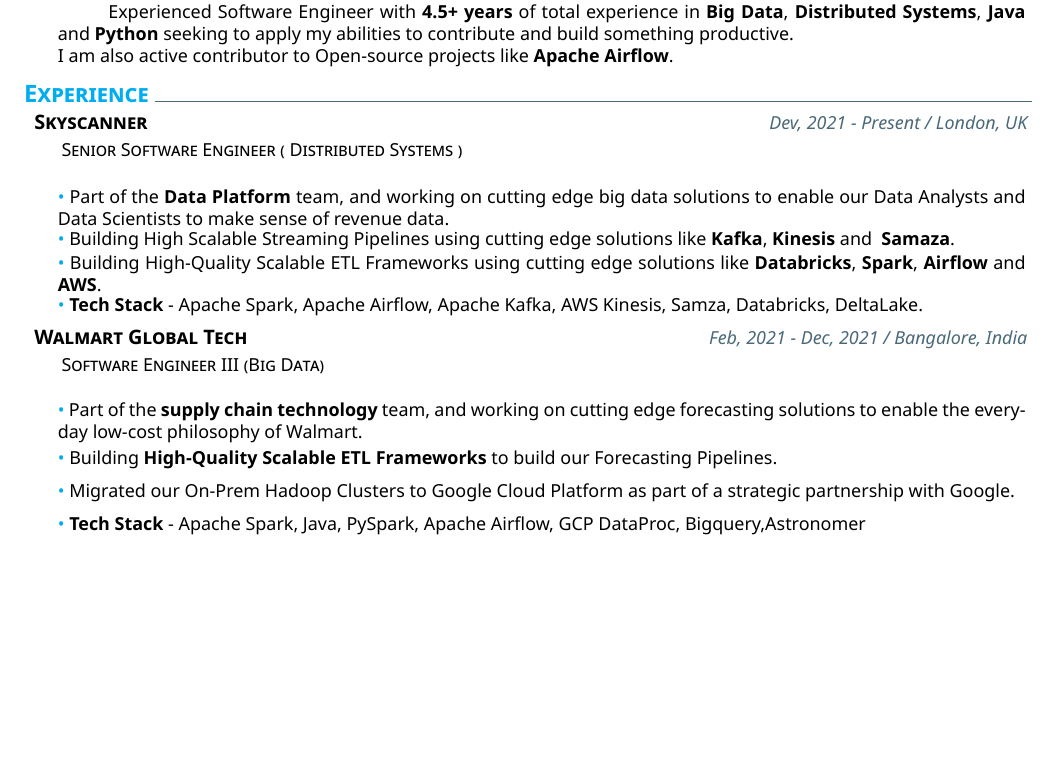
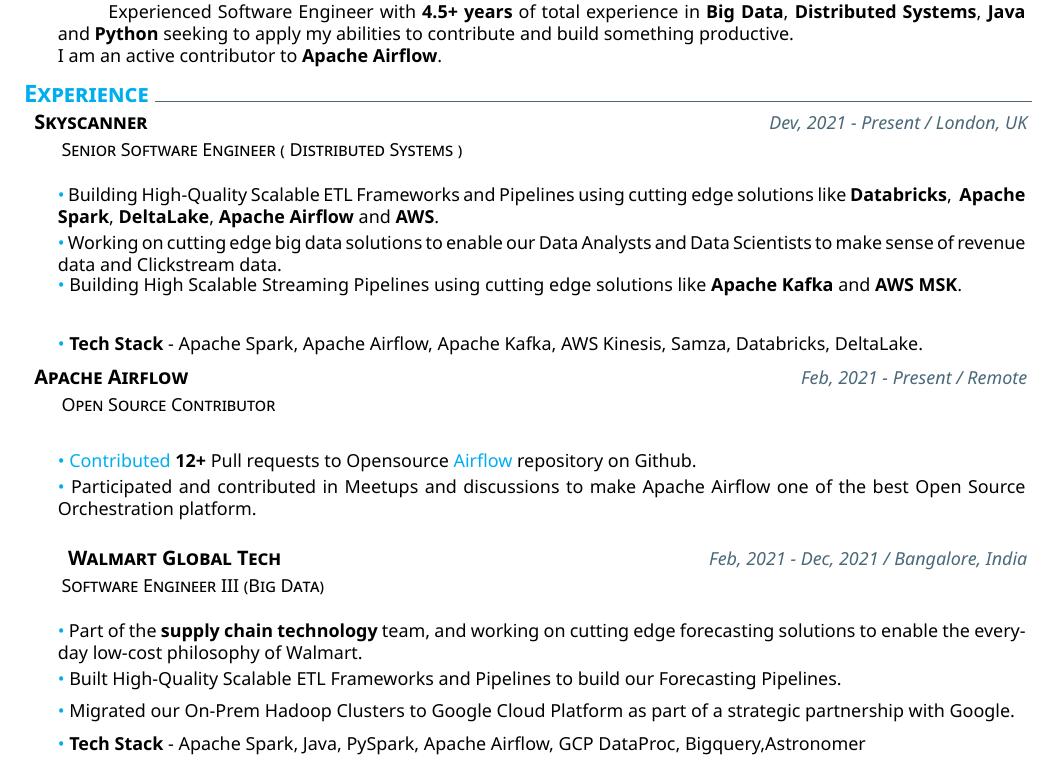
Before and after one commit to pateash/pateash, a LaTeX CV (cv/latex_cv-master/CV.tex): part of page 1 of 2, cut so that both start at the same text, the shorter picture padded with empty space. Compiled offline with XeLaTeX.

Commit message:
updating files

```diff
--- a/cv/latex_cv-master/CV.tex
+++ b/cv/latex_cv-master/CV.tex
@@ -1,7 +1,7 @@
 \documentclass{muratcan_cv}
 \setname{Ashish}{Patel}
 \setaddress{London, UK}
-\setmobile{+44 7742118474}
+\setmobile{+91 7705047900}
 \setmail{ashishpatel0720@gmail.com}
 \setposition{BigData Engineer} %ignored for now
 \setlinkedinaccount{https://linkedin.com/in/ashishpatel0720/}
@@ -21,24 +21,34 @@
 %
 % Summary
 \addblocktext{Summary}{ Experienced Software Engineer with \textbf{4.5+ years} of total experience in \textbf{Big Data}, \textbf{Distributed Systems}, \textbf{Java} and \textbf{Python} seeking to apply my abilities to contribute and build something productive.\\
-I am also active contributor to Open-source projects like \textbf{Apache Airflow}.
+I am an active contributor to \textbf{Apache Airflow}.
 }
 % Experience
 \section{Experience}
     % Skyscanner
     \datedexperience{Skyscanner}{Dev, 2021 - Present / London, UK}
 		\explanation{Senior Software Engineer ( Distributed Systems ) }\\
+		\explanationdetail{\coloredbullet\
+	 Building High-Quality Scalable ETL Frameworks and Pipelines using cutting edge solutions like \textbf{Databricks}, \textbf{ Apache Spark}, \textbf{DeltaLake},  \textbf{Apache  Airflow} and \textbf{AWS}.
+	 }
         \explanationdetail{\coloredbullet\
-		Part of the \textbf{Data Platform} team, and working on cutting edge big data solutions to enable our Data Analysts and Data Scientists to make sense of revenue data.}
+		Working on cutting edge big data solutions to enable our Data Analysts and Data Scientists to make sense of revenue data and Clickstream data.}
 		\explanationdetail{\coloredbullet\
-	 Building High Scalable Streaming Pipelines using cutting edge solutions like \textbf{Kafka}, \textbf{Kinesis} and \textbf{ Samaza}.
+	 Building High Scalable Streaming Pipelines using cutting edge solutions like \textbf{Apache Kafka} and \textbf{AWS MSK}.
 	 }
-	\explanationdetail{\coloredbullet\
-	 Building High-Quality Scalable ETL Frameworks using cutting edge solutions like \textbf{Databricks}, \textbf{Spark}, \textbf{Airflow} and \textbf{AWS}.
-	 }
+
   \explanationdetail{\coloredbullet\
 		\textbf{Tech Stack} - Apache Spark, Apache Airflow, Apache Kafka, AWS Kinesis, Samza, Databricks, DeltaLake.
 		}
+		    % Apache Airflow
+    \datedexperience{Apache Airflow}{Feb, 2021 - Present / Remote}
+		\explanation{Open Source Contributor}
+
+        \explanationdetail{\coloredbullet\
+		\href{https://github.com/apache/airflow/commits?author=pateash}{Contributed} \textbf{12+} Pull requests to Opensource \href{https://github.com/apache/airflow}{Airflow} repository on Github.}
+    \explanationdetail{\coloredbullet\
+	Participated and contributed in Meetups and discussions to make Apache Airflow one of the best Open Source Orchestration platform.}
+
     % WALMART LABS
     \datedexperience{Walmart Global Tech}{Feb, 2021 - Dec, 2021 / Bangalore, India}
 		\explanation{Software Engineer III (Big Data) }
@@ -46,13 +56,14 @@
         \explanationdetail{\coloredbullet\
 		Part of the \textbf{supply chain technology} team, and working on cutting edge forecasting solutions to enable the everyday low-cost philosophy of Walmart.}
 		\explanationdetail{\coloredbullet\
-	 Building \textbf{High-Quality Scalable ETL Frameworks} to build our Forecasting Pipelines.
+	 Built High-Quality Scalable ETL Frameworks and Pipelines to build our Forecasting Pipelines.
 	 }
       \explanationdetail{\coloredbullet\
 	Migrated our On-Prem Hadoop Clusters to Google Cloud Platform as part of a strategic partnership with Google.}
 	  \explanationdetail{\coloredbullet\
 		\textbf{Tech Stack} - Apache Spark, Java, PySpark, Apache Airflow, GCP DataProc, Bigquery,Astronomer
 		}
+		\\
 	% Deutsche bank
 	\datedexperience{Deutsche Bank}{July, 2018 - Jan, 2021 / Pune, India}
 	\explanation{Senior Software Engineer}
```
Also changed, not shown: cv/latex_cv-master/cover_letter.tex (+4 -4 lines), cv/latex_cv-master/muratcan_cv.cls (+1 -1 lines), cv/latex_cv-master/CV.tex (3 more changed lines).
